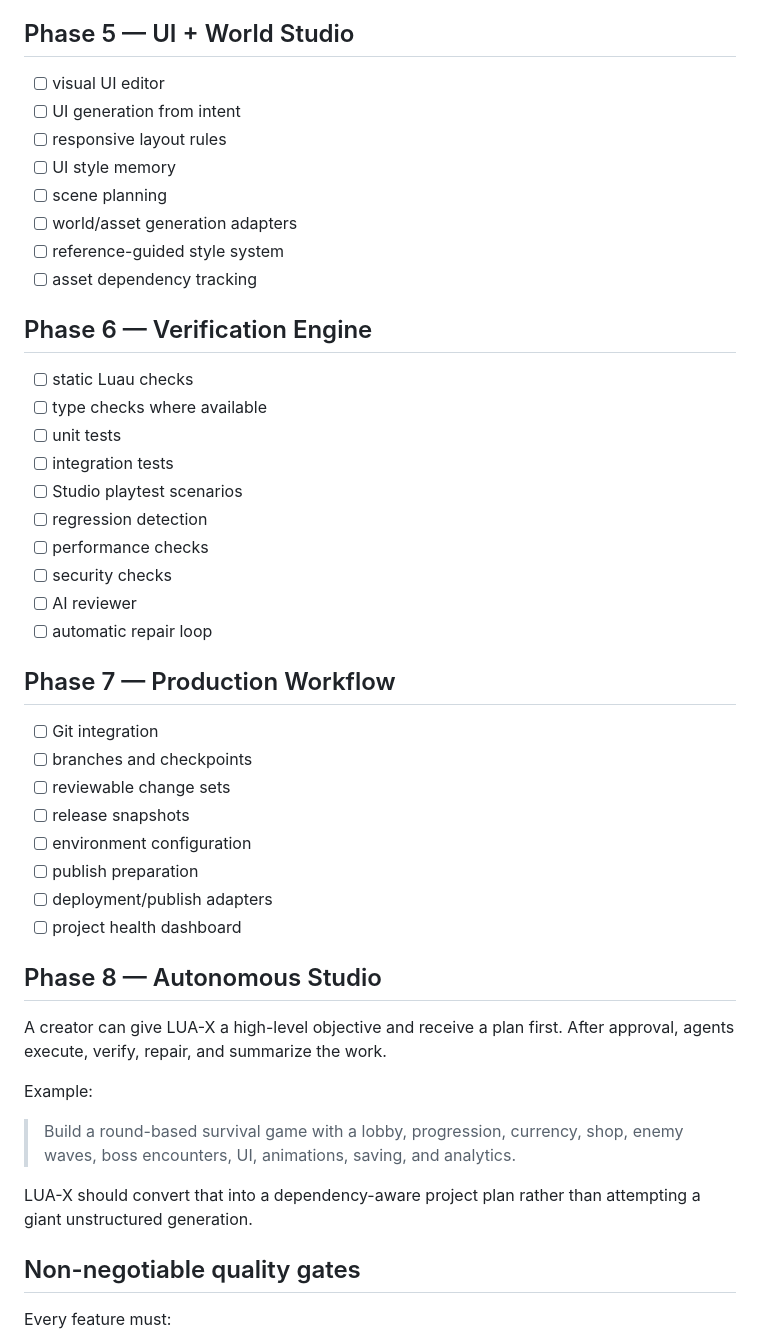
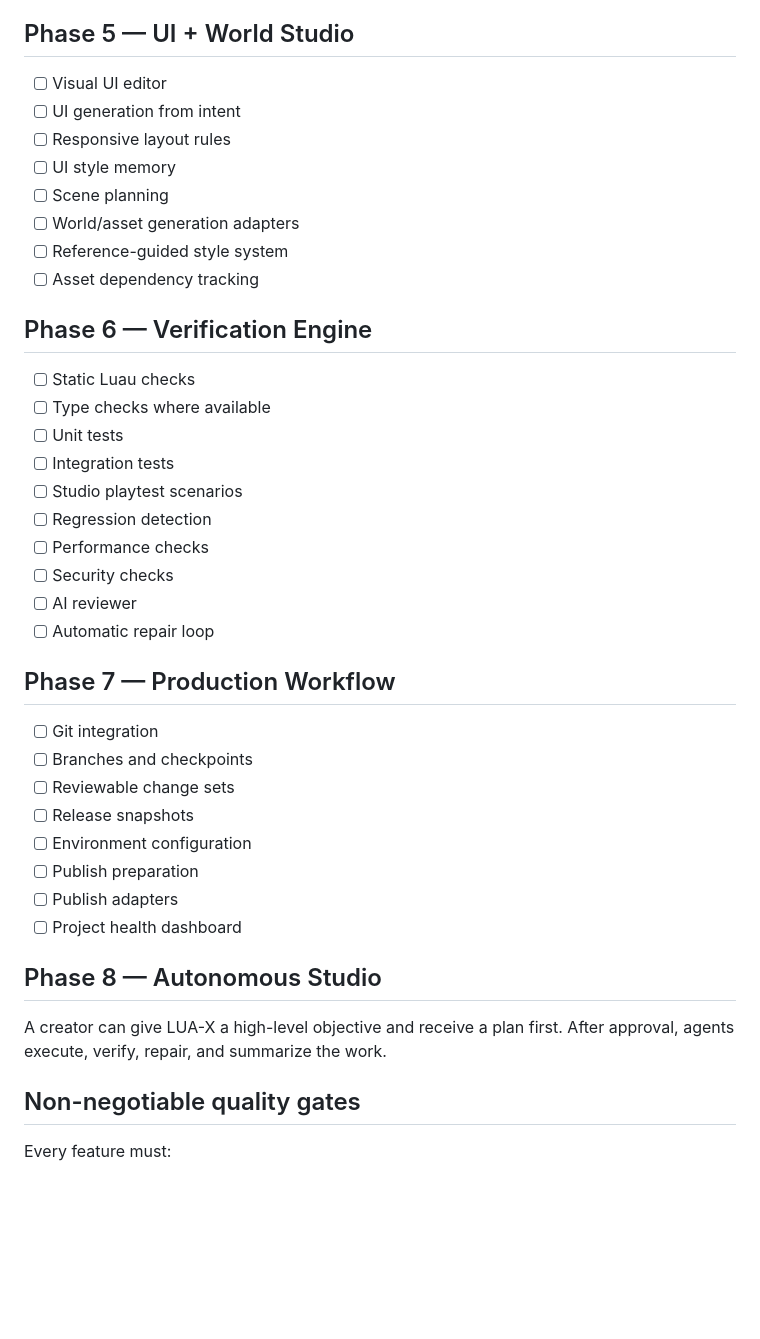
Before and after one commit to Malikiyaw/LUA-X, a Markdown page: ROADMAP.md, the part around one of its changes. GitHub-like rendering; blank space fills up the shorter version.

```diff
--- a/ROADMAP.md
+++ b/ROADMAP.md
@@ -77,48 +86,42 @@ Important: generated animation must be represented as an editable, inspectable a
 
 ## Phase 5 — UI + World Studio
 
-- [ ] visual UI editor
+- [ ] Visual UI editor
 - [ ] UI generation from intent
-- [ ] responsive layout rules
+- [ ] Responsive layout rules
 - [ ] UI style memory
-- [ ] scene planning
-- [ ] world/asset generation adapters
-- [ ] reference-guided style system
-- [ ] asset dependency tracking
+- [ ] Scene planning
+- [ ] World/asset generation adapters
+- [ ] Reference-guided style system
+- [ ] Asset dependency tracking
 
 ## Phase 6 — Verification Engine
 
-- [ ] static Luau checks
-- [ ] type checks where available
-- [ ] unit tests
-- [ ] integration tests
+- [ ] Static Luau checks
+- [ ] Type checks where available
+- [ ] Unit tests
+- [ ] Integration tests
 - [ ] Studio playtest scenarios
-- [ ] regression detection
-- [ ] performance checks
-- [ ] security checks
+- [ ] Regression detection
+- [ ] Performance checks
+- [ ] Security checks
 - [ ] AI reviewer
-- [ ] automatic repair loop
+- [ ] Automatic repair loop
 
 ## Phase 7 — Production Workflow
 
 - [ ] Git integration
-- [ ] branches and checkpoints
-- [ ] reviewable change sets
-- [ ] release snapshots
-- [ ] environment configuration
-- [ ] publish preparation
-- [ ] deployment/publish adapters
-- [ ] project health dashboard
+- [ ] Branches and checkpoints
+- [ ] Reviewable change sets
+- [ ] Release snapshots
+- [ ] Environment configuration
+- [ ] Publish preparation
+- [ ] Publish adapters
+- [ ] Project health dashboard
 
 ## Phase 8 — Autonomous Studio
 
 A creator can give LUA-X a high-level objective and receive a plan first. After approval, agents execute, verify, repair, and summarize the work.
-
-Example:
-
-> Build a round-based survival game with a lobby, progression, currency, shop, enemy waves, boss encounters, UI, animations, saving, and analytics.
-
-LUA-X should convert that into a dependency-aware project plan rather than attempting a giant unstructured generation.
 
 ## Non-negotiable quality gates
 
```
Also changed, not shown: other parts of ROADMAP.md (+44 -35 lines).
